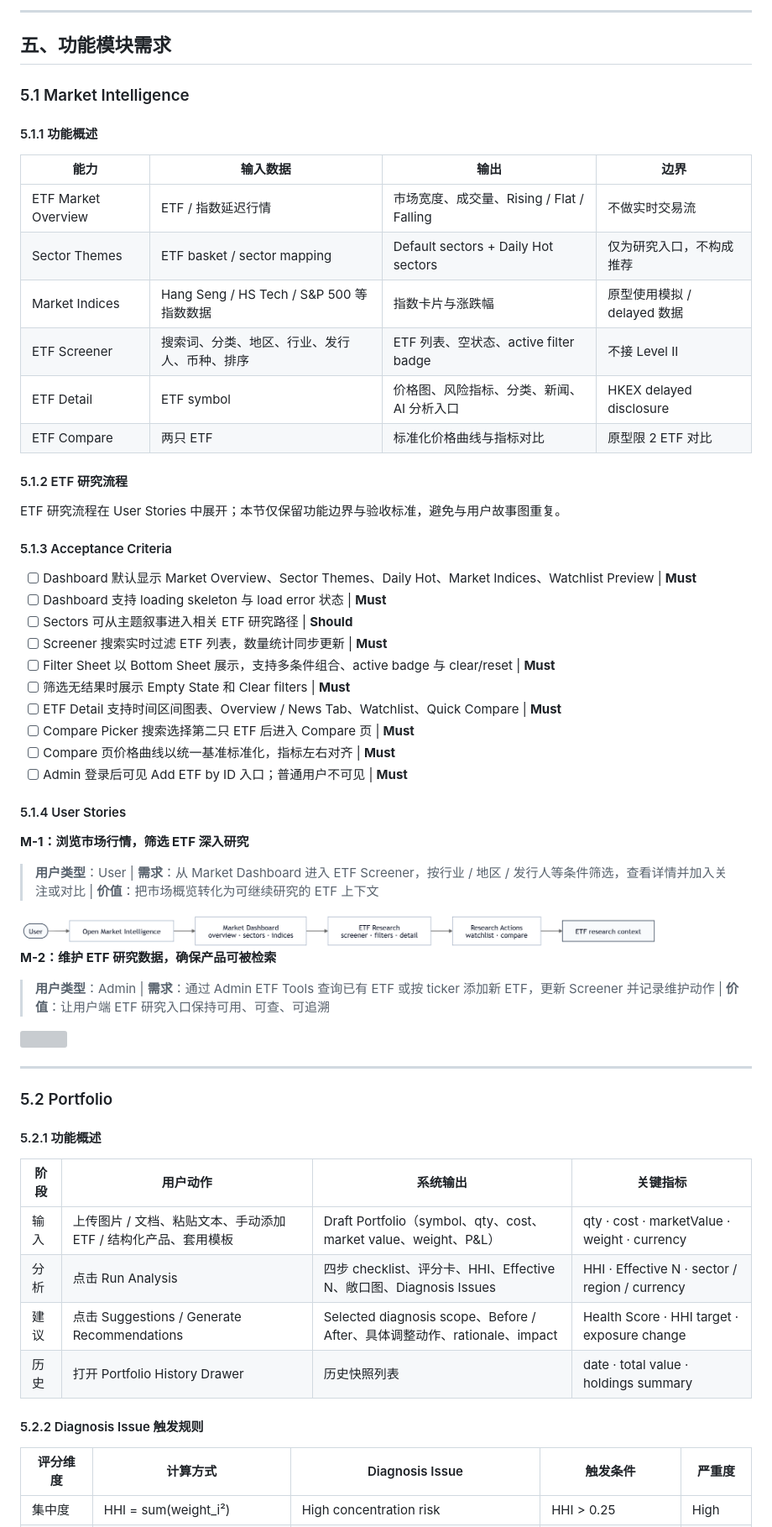
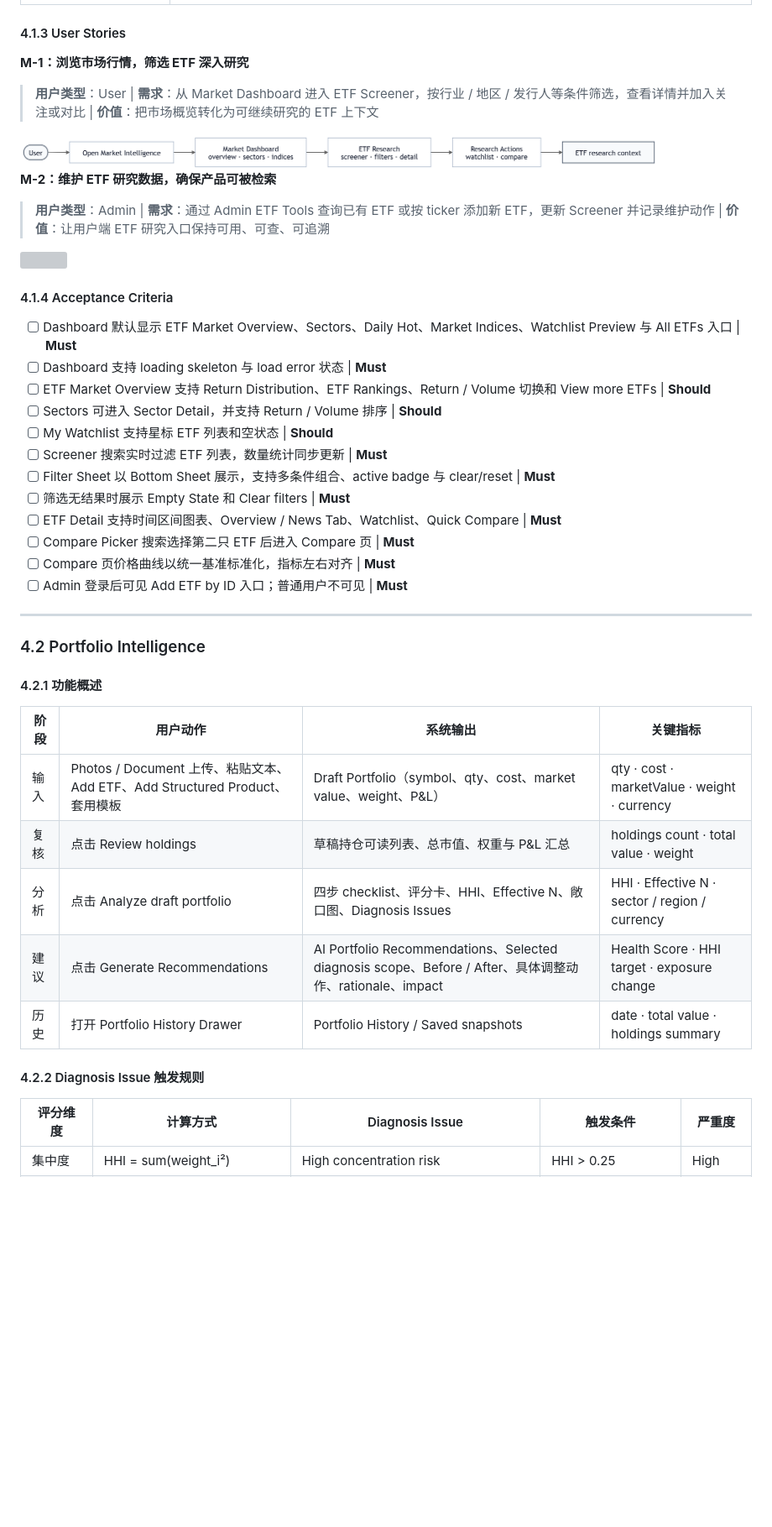
Before and after one commit to Sam120204/sunwah-ios-prototype, a Markdown page: Sunwah-Fintech-PRD-中文版.md, the part around one of its changes. Shown at 84% size. Drawn GitHub-style; blank space fills up the shorter version; grey boxes are pictures that could not be loaded.

```diff
--- a/Sunwah-Fintech-PRD-中文版.md
+++ b/Sunwah-Fintech-PRD-中文版.md
@@ -142,38 +111,4 @@
----
-
-## 五、功能模块需求
-
-### 5.1 Market Intelligence
-
-#### 5.1.1 功能概述
-
-| 能力 | 输入数据 | 输出 | 边界 |
-| --- | --- | --- | --- |
-| ETF Market Overview | ETF / 指数延迟行情 | 市场宽度、成交量、Rising / Flat / Falling | 不做实时交易流 |
-| Sector Themes | ETF basket / sector mapping | Default sectors + Daily Hot sectors | 仅为研究入口，不构成推荐 |
-| Market Indices | Hang Seng / HS Tech / S&P 500 等指数数据 | 指数卡片与涨跌幅 | 原型使用模拟 / delayed 数据 |
-| ETF Screener | 搜索词、分类、地区、行业、发行人、币种、排序 | ETF 列表、空状态、active filter badge | 不接 Level II |
-| ETF Detail | ETF symbol | 价格图、风险指标、分类、新闻、AI 分析入口 | HKEX delayed disclosure |
-| ETF Compare | 两只 ETF | 标准化价格曲线与指标对比 | 原型限 2 ETF 对比 |
-
-#### 5.1.2 ETF 研究流程
-
-ETF 研究流程在 User Stories 中展开；本节仅保留功能边界与验收标准，避免与用户故事图重复。
-
-#### 5.1.3 Acceptance Criteria
-
-- [ ] Dashboard 默认显示 Market Overview、Sector Themes、Daily Hot、Market Indices、Watchlist Preview | **Must**
-- [ ] Dashboard 支持 loading skeleton 与 load error 状态 | **Must**
-- [ ] Sectors 可从主题叙事进入相关 ETF 研究路径 | **Should**
-- [ ] Screener 搜索实时过滤 ETF 列表，数量统计同步更新 | **Must**
-- [ ] Filter Sheet 以 Bottom Sheet 展示，支持多条件组合、active badge 与 clear/reset | **Must**
-- [ ] 筛选无结果时展示 Empty State 和 Clear filters | **Must**
-- [ ] ETF Detail 支持时间区间图表、Overview / News Tab、Watchlist、Quick Compare | **Must**
-- [ ] Compare Picker 搜索选择第二只 ETF 后进入 Compare 页 | **Must**
-- [ ] Compare 页价格曲线以统一基准标准化，指标左右对齐 | **Must**
-- [ ] Admin 登录后可见 Add ETF by ID 入口；普通用户不可见 | **Must**
-
-#### 5.1.4 User Stories
+#### 4.1.3 User Stories
 
 **M-1：浏览市场行情，筛选 ETF 深入研究**
 
@@ -187,20 +122,36 @@ ETF 研究流程在 User Stories 中展开；本节仅保留功能边界与验
 
 <img src="screenshots/userstory-flowcharts/us-02-market-intelligence-admin.png" width="760">
 
+#### 4.1.4 Acceptance Criteria
+
+- [ ] Dashboard 默认显示 ETF Market Overview、Sectors、Daily Hot、Market Indices、Watchlist Preview 与 All ETFs 入口 | **Must**
+- [ ] Dashboard 支持 loading skeleton 与 load error 状态 | **Must**
+- [ ] ETF Market Overview 支持 Return Distribution、ETF Rankings、Return / Volume 切换和 View more ETFs | **Should**
+- [ ] Sectors 可进入 Sector Detail，并支持 Return / Volume 排序 | **Should**
+- [ ] My Watchlist 支持星标 ETF 列表和空状态 | **Should**
+- [ ] Screener 搜索实时过滤 ETF 列表，数量统计同步更新 | **Must**
+- [ ] Filter Sheet 以 Bottom Sheet 展示，支持多条件组合、active badge 与 clear/reset | **Must**
+- [ ] 筛选无结果时展示 Empty State 和 Clear filters | **Must**
+- [ ] ETF Detail 支持时间区间图表、Overview / News Tab、Watchlist、Quick Compare | **Must**
+- [ ] Compare Picker 搜索选择第二只 ETF 后进入 Compare 页 | **Must**
+- [ ] Compare 页价格曲线以统一基准标准化，指标左右对齐 | **Must**
+- [ ] Admin 登录后可见 Add ETF by ID 入口；普通用户不可见 | **Must**
+
 ---
 
-### 5.2 Portfolio
+### 4.2 Portfolio Intelligence
 
-#### 5.2.1 功能概述
+#### 4.2.1 功能概述
 
 | 阶段 | 用户动作 | 系统输出 | 关键指标 |
 | --- | --- | --- | --- |
-| 输入 | 上传图片 / 文档、粘贴文本、手动添加 ETF / 结构化产品、套用模板 | Draft Portfolio（symbol、qty、cost、market value、weight、P&L） | qty · cost · marketValue · weight · currency |
-| 分析 | 点击 Run Analysis | 四步 checklist、评分卡、HHI、Effective N、敞口图、Diagnosis Issues | HHI · Effective N · sector / region / currency |
-| 建议 | 点击 Suggestions / Generate Recommendations | Selected diagnosis scope、Before / After、具体调整动作、rationale、impact | Health Score · HHI target · exposure change |
-| 历史 | 打开 Portfolio History Drawer | 历史快照列表 | date · total value · holdings summary |
+| 输入 | Photos / Document 上传、粘贴文本、Add ETF、Add Structured Product、套用模板 | Draft Portfolio（symbol、qty、cost、market value、weight、P&L） | qty · cost · marketValue · weight · currency |
+| 复核 | 点击 Review holdings | 草稿持仓可读列表、总市值、权重与 P&L 汇总 | holdings count · total value · weight |
+| 分析 | 点击 Analyze draft portfolio | 四步 checklist、评分卡、HHI、Effective N、敞口图、Diagnosis Issues | HHI · Effective N · sector / region / currency |
+| 建议 | 点击 Generate Recommendations | AI Portfolio Recommendations、Selected diagnosis scope、Before / After、具体调整动作、rationale、impact | Health Score · HHI target · exposure change |
+| 历史 | 打开 Portfolio History Drawer | Portfolio History / Saved snapshots | date · total value · holdings summary |
 
-#### 5.2.2 Diagnosis Issue 触发规则
+#### 4.2.2 Diagnosis Issue 触发规则
 
 | 评分维度 | 计算方式 | Diagnosis Issue | 触发条件 | 严重度 |
 | --- | --- | --- | --- | --- |
```
Also changed, not shown: other parts of Sunwah-Fintech-PRD-中文版.md (+144 -133 lines), screenshots/prototype-pages/27-admin-upload-panel.png, screenshots/prototype-pages/28-admin-extracted-review.png.
